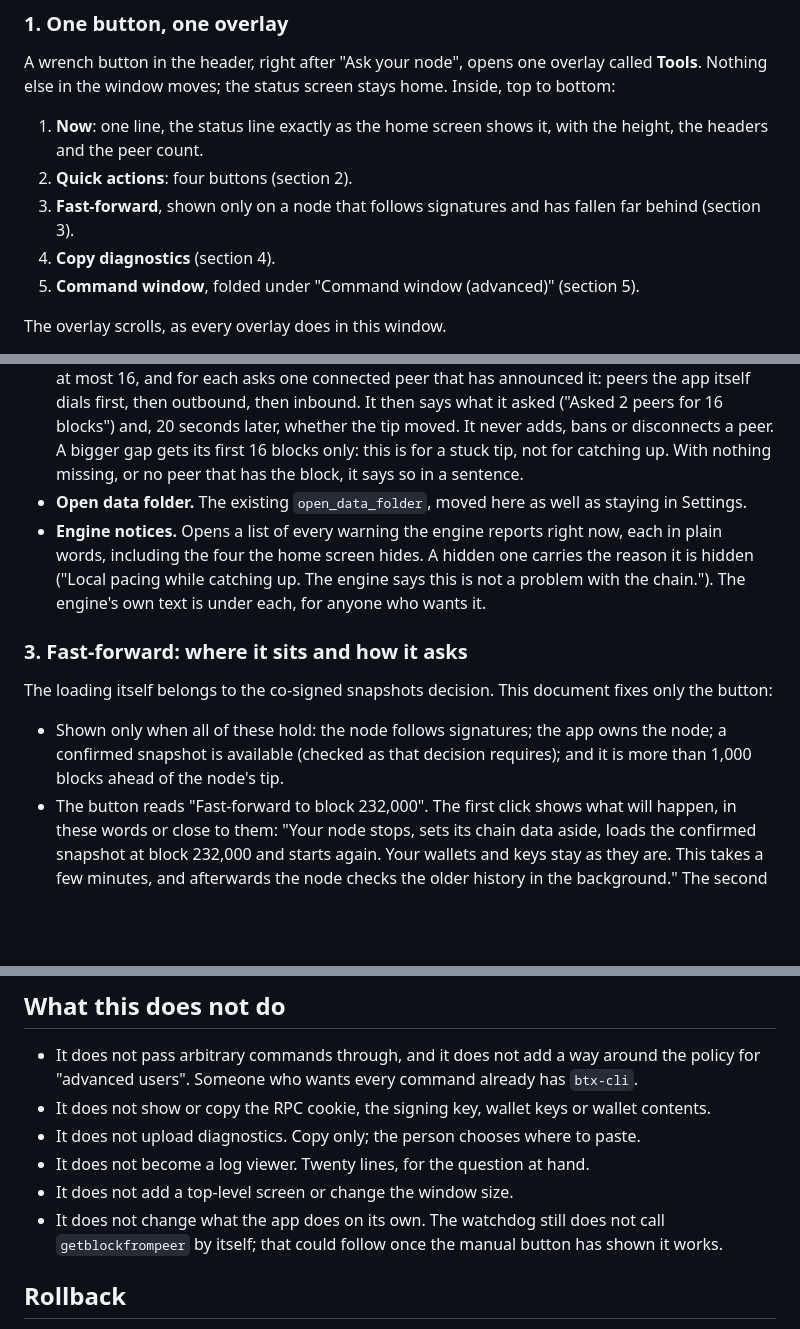
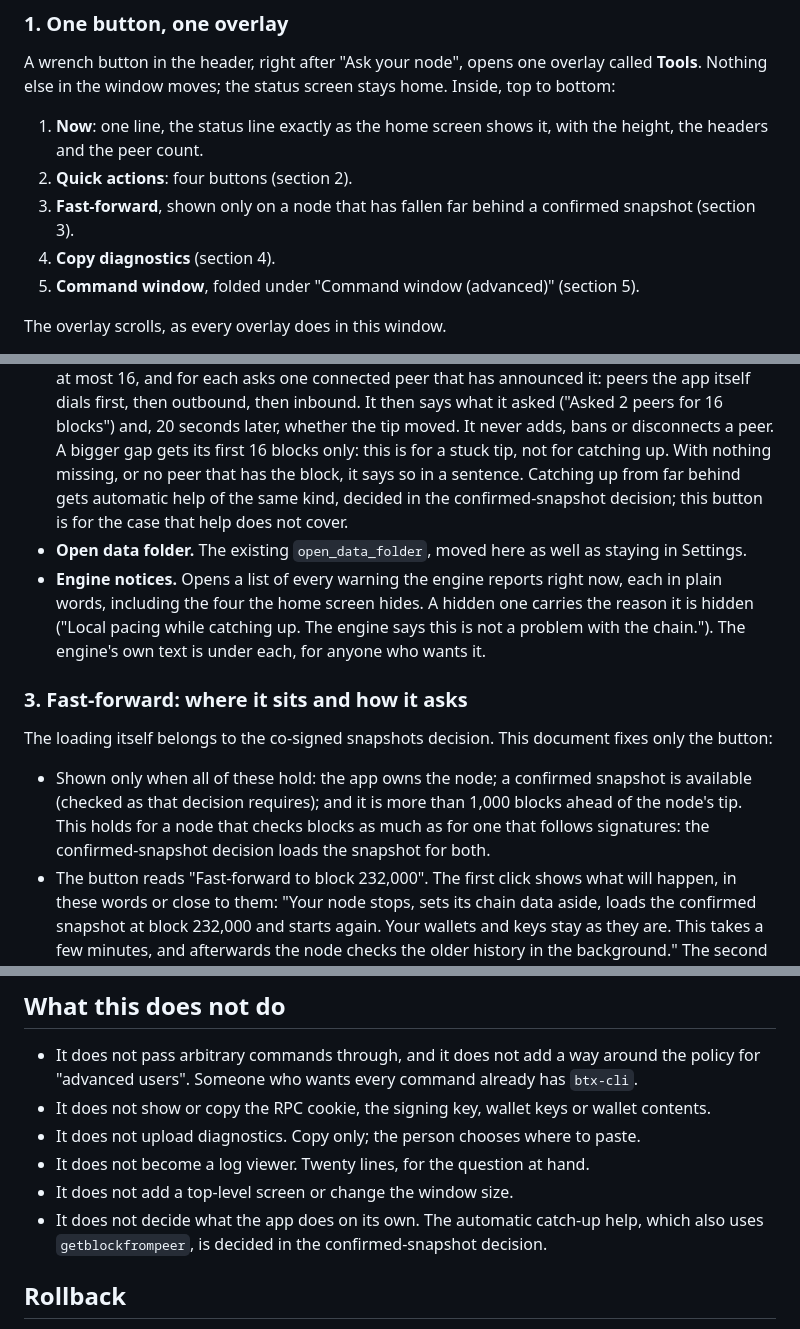
Before and after one commit to MendeMatthias/easynode, a Markdown page: docs/decisions/2026-09-29-tools-and-command-window.md, 3 parts joined by grey strips. Drawn GitHub-style; blank space fills up the shorter version.

Commit message:
docs: Tools spec approved; Fast-forward for every node, catch-up help decided elsewhere
Co-Authored-By: Claude Opus 5.5 <noreply@anthropic.com>

```diff
--- a/docs/decisions/2026-09-29-tools-and-command-window.md
+++ b/docs/decisions/2026-09-29-tools-and-command-window.md
@@ -59,8 +59,8 @@ home. Inside, top to bottom:
 1. **Now**: one line, the status line exactly as the home screen shows it,
    with the height, the headers and the peer count.
 2. **Quick actions**: four buttons (section 2).
-3. **Fast-forward**, shown only on a node that follows signatures and has
-   fallen far behind (section 3).
+3. **Fast-forward**, shown only on a node that has fallen far behind a
+   confirmed snapshot (section 3).
 4. **Copy diagnostics** (section 4).
 5. **Command window**, folded under "Command window (advanced)" (section 5).
 
@@ -83,7 +83,9 @@ The overlay scrolls, as every overlay does in this window.
   16 blocks") and, 20 seconds later, whether the tip moved. It never adds,
   bans or disconnects a peer. A bigger gap gets its first 16 blocks only: this
   is for a stuck tip, not for catching up. With nothing missing, or no peer
-  that has the block, it says so in a sentence.
+  that has the block, it says so in a sentence. Catching up from far behind
+  gets automatic help of the same kind, decided in the confirmed-snapshot
+  decision; this button is for the case that help does not cover.
 - **Open data folder.** The existing `open_data_folder`, moved here as well as
   staying in Settings.
 - **Engine notices.** Opens a list of every warning the engine reports right
@@ -97,9 +99,11 @@ The overlay scrolls, as every overlay does in this window.
 The loading itself belongs to the co-signed snapshots decision. This document
 fixes only the button:
 
-- Shown only when all of these hold: the node follows signatures; the app owns
-  the node; a confirmed snapshot is available (checked as that decision
-  requires); and it is more than 1,000 blocks ahead of the node's tip.
+- Shown only when all of these hold: the app owns the node; a confirmed
+  snapshot is available (checked as that decision requires); and it is more
+  than 1,000 blocks ahead of the node's tip. This holds for a node that checks
+  blocks as much as for one that follows signatures: the confirmed-snapshot
+  decision loads the snapshot for both.
 - The button reads "Fast-forward to block 232,000". The first click shows
   what will happen, in these words or close to them: "Your node stops, sets
   its chain data aside, loads the confirmed snapshot at block 232,000 and
@@ -235,9 +239,9 @@ default: a command is refused unless it is in the first four rows.
 - It does not upload diagnostics. Copy only; the person chooses where to paste.
 - It does not become a log viewer. Twenty lines, for the question at hand.
 - It does not add a top-level screen or change the window size.
-- It does not change what the app does on its own. The watchdog still does
-  not call `getblockfrompeer` by itself; that could follow once the manual
-  button has shown it works.
+- It does not decide what the app does on its own. The automatic catch-up
+  help, which also uses `getblockfrompeer`, is decided in the
+  confirmed-snapshot decision.
 
 ## Rollback
 
```
Also changed, not shown: other parts of docs/decisions/2026-09-29-tools-and-command-window.md (+1 -1 lines).
